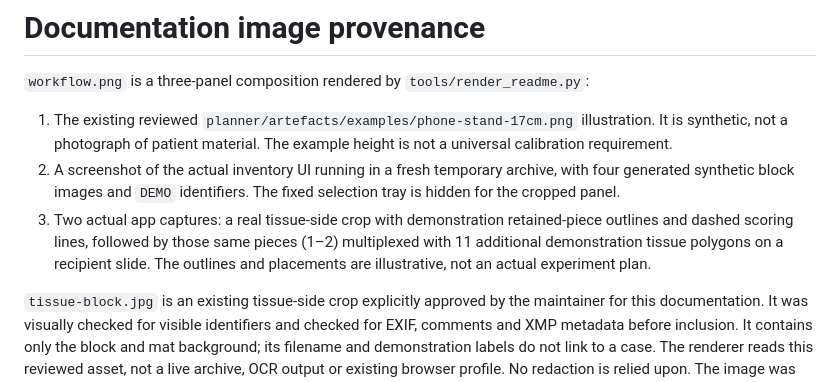
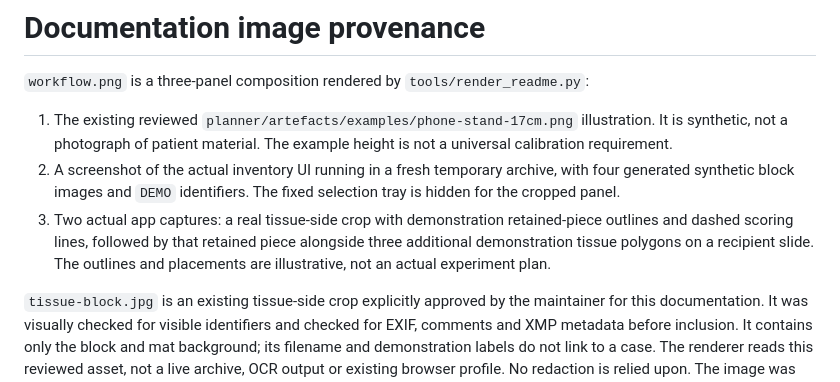
Before and after one commit to noordenbos/block-archive, a Markdown page: docs/assets/README.md, the part around the change. Drawn GitHub-style.

Commit message:
Refine README scoring example and enlarge annotation view

```diff
--- a/docs/assets/README.md
+++ b/docs/assets/README.md
@@ -4,7 +4,7 @@
 
 1. The existing reviewed `planner/artefacts/examples/phone-stand-17cm.png` illustration. It is synthetic, not a photograph of patient material. The example height is not a universal calibration requirement.
 2. A screenshot of the actual inventory UI running in a fresh temporary archive, with four generated synthetic block images and `DEMO` identifiers. The fixed selection tray is hidden for the cropped panel.
-3. Two actual app captures: a real tissue-side crop with demonstration retained-piece outlines and dashed scoring lines, followed by those same pieces (1–2) multiplexed with 11 additional demonstration tissue polygons on a recipient slide. The outlines and placements are illustrative, not an actual experiment plan.
+3. Two actual app captures: a real tissue-side crop with demonstration retained-piece outlines and dashed scoring lines, followed by that retained piece alongside three additional demonstration tissue polygons on a recipient slide. The outlines and placements are illustrative, not an actual experiment plan.
 
 `tissue-block.jpg` is an existing tissue-side crop explicitly approved by the maintainer for this documentation. It was visually checked for visible identifiers and checked for EXIF, comments and XMP metadata before inclusion. It contains only the block and mat background; its filename and demonstration labels do not link to a case. The renderer reads this reviewed asset, not a live archive, OCR output or existing browser profile. No redaction is relied upon. The image was visually reviewed and its SHA-256 is recorded in `tools/reviewed-docs.sha256`; the publication audit rejects unreviewed binary changes.
 
```
Also changed, not shown: docs/assets/workflow.png, 3 other files.
